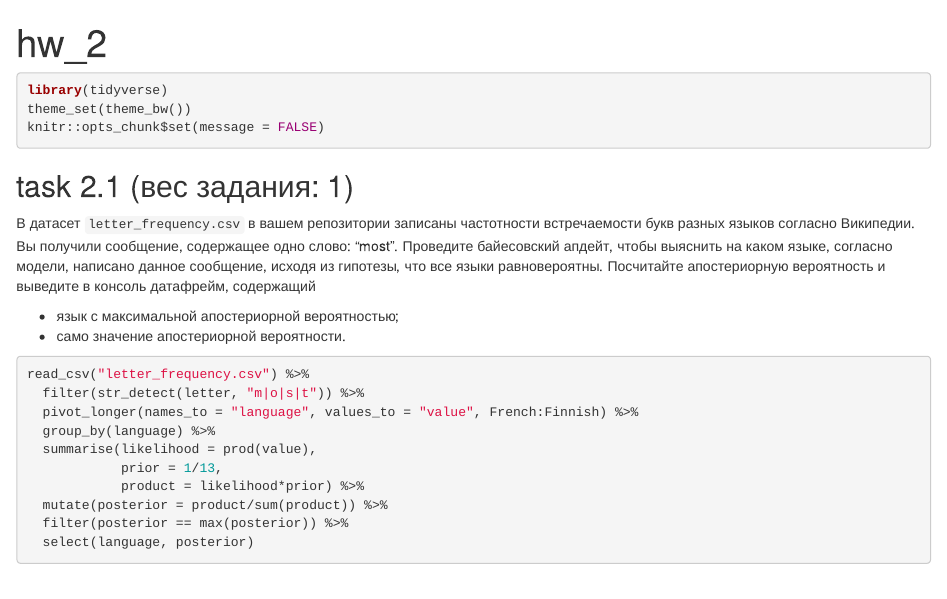
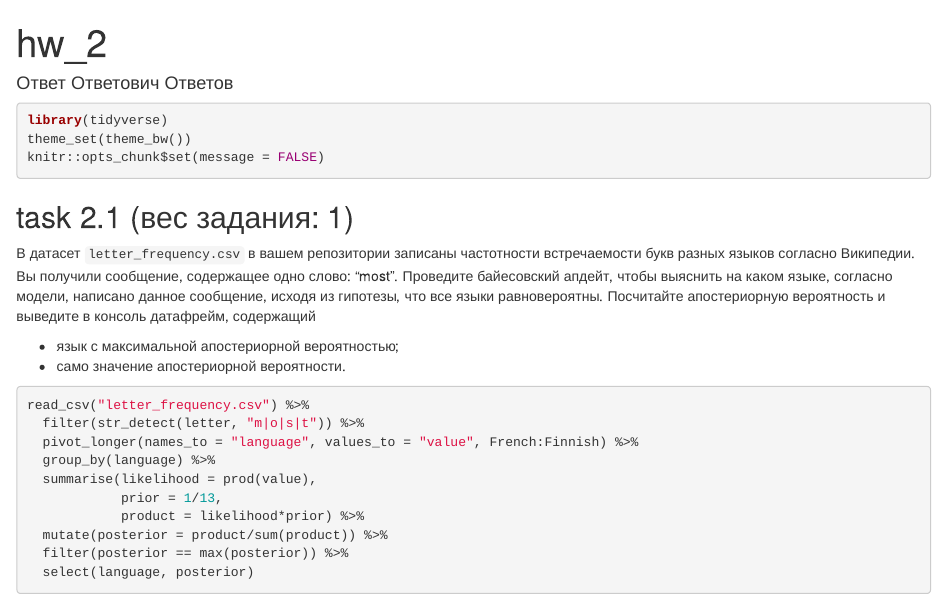
Before and after one commit to r-classes/da4l_hw2-answers, an R Markdown document (hw_2.Rmd): the page in a window 1100 px wide, from its top. The pictures show the output file hw_2.html that the author committed with the source, opened offline.

Commit message:
add answers

```diff
--- a/hw_2.Rmd
+++ b/hw_2.Rmd
@@ -1,5 +1,6 @@
 ---
 title: "hw_2"
+author: "Ответ Ответович Ответов"
 output: html_document
 editor_options:
   chunk_output_type: console
```
Also changed, not shown: hw_2.html.
